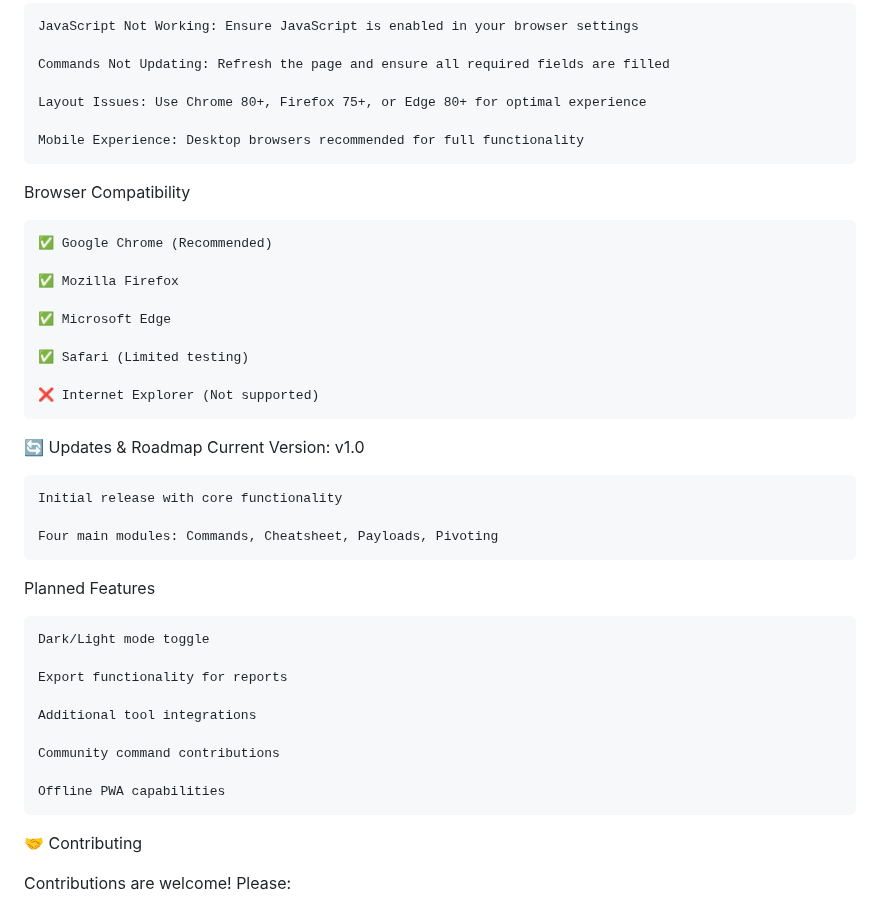
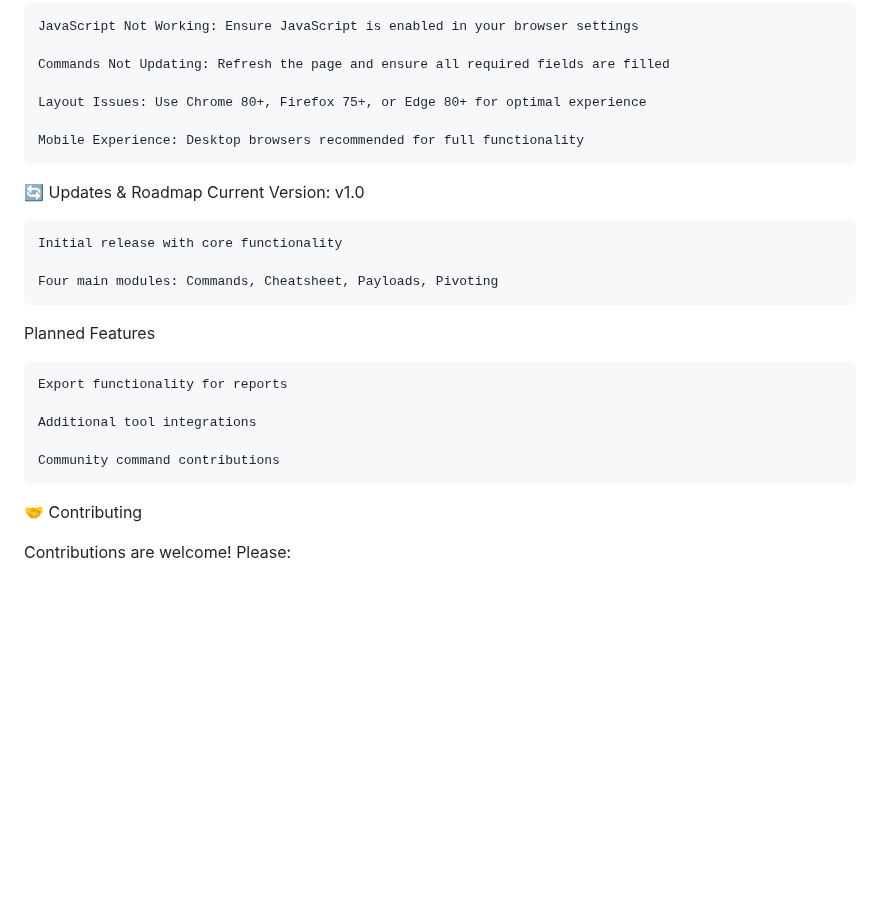
Before and after one commit to 0x8e8fb-p/Penhub, a Markdown page: README.md, the part around one of its changes. Drawn GitHub-style; blank space fills up the shorter version.

```diff
--- a/README.md
+++ b/README.md
@@ -198,18 +170,6 @@ Common Issues
 
     Mobile Experience: Desktop browsers recommended for full functionality
 
-Browser Compatibility
-
-    ✅ Google Chrome (Recommended)
-
-    ✅ Mozilla Firefox
-
-    ✅ Microsoft Edge
-
-    ✅ Safari (Limited testing)
-
-    ❌ Internet Explorer (Not supported)
-
 🔄 Updates & Roadmap
 Current Version: v1.0
 
@@ -219,15 +179,12 @@ Current Version: v1.0
 
 Planned Features
 
-    Dark/Light mode toggle
-
     Export functionality for reports
 
     Additional tool integrations
 
     Community command contributions
 
-    Offline PWA capabilities
 
 🤝 Contributing
 
```
Also changed, not shown: other parts of README.md (+2 -32 lines).
